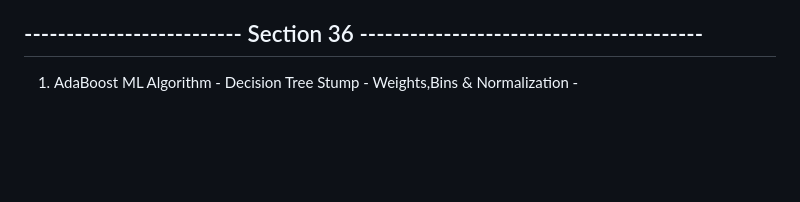
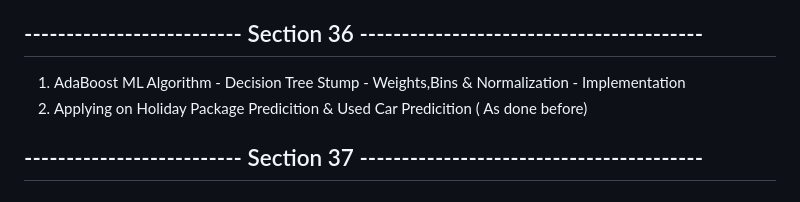
Before and after one commit to jasjeev013/ML_Learning, a Markdown page: README.md, the part around the change. GitHub-like rendering; blank space fills up the shorter version.

Commit message:
Enhanced AdaBoost section with implementation details and application on Holiday Package and Used Car predictions

```diff
--- a/README.md
+++ b/README.md
@@ -232,4 +232,7 @@
 
 ## -------------------------- Section 36 -----------------------------------------
 
-1. AdaBoost ML Algorithm - Decision Tree Stump - Weights,Bins & Normalization -
+1. AdaBoost ML Algorithm - Decision Tree Stump - Weights,Bins & Normalization - Implementation
+2. Applying on Holiday Package Predicition & Used Car Predicition ( As done before)
+
+## -------------------------- Section 37 -----------------------------------------
```
